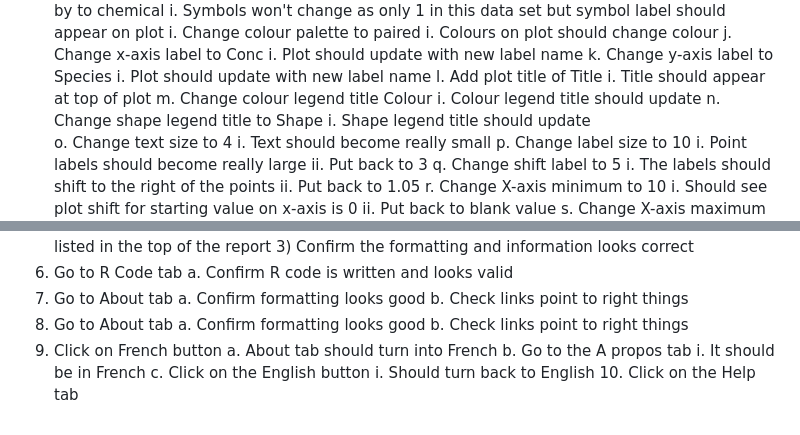
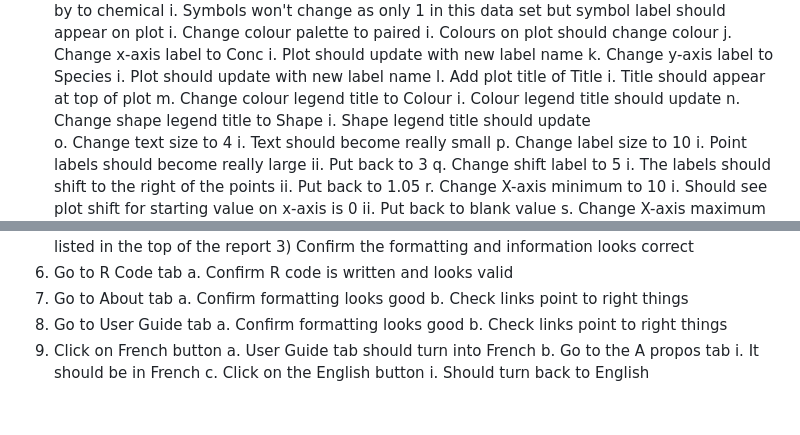
Before and after one commit to bcgov/shinyssdtools, a Markdown page: TESTING.md, 2 parts joined by grey strips. GitHub-like rendering.

Commit message:
fix typos in testing.md

```diff
--- a/TESTING.md
+++ b/TESTING.md
@@ -57,7 +57,7 @@ Steps should be followed in order and be done in a single session from start to
 		i. Plot should update with new label name
 	l. Add plot title of Title
 		i. Title should appear at top of plot
-	m. Change colour legend title Colour
+	m. Change colour legend title to Colour
 		i. Colour legend title should update
 	n. Change shape legend title to Shape
 		i. Shape legend title should update
@@ -104,13 +104,12 @@ Steps should be followed in order and be done in a single session from start to
 7. Go to About tab
 	a. Confirm formatting looks good
 	b. Check links point to right things
-8. Go to About tab
+8. Go to User Guide tab
 	a. Confirm formatting looks good
 	b. Check links point to right things
 9. Click on French button
-	a. About tab should turn into French
+	a. User Guide tab should turn into French
 	b. Go to the A propos tab
 		i. It should be in French
 	c. Click on the English button
 		i. Should turn back to English
-	10. Click on the Help tab
```
